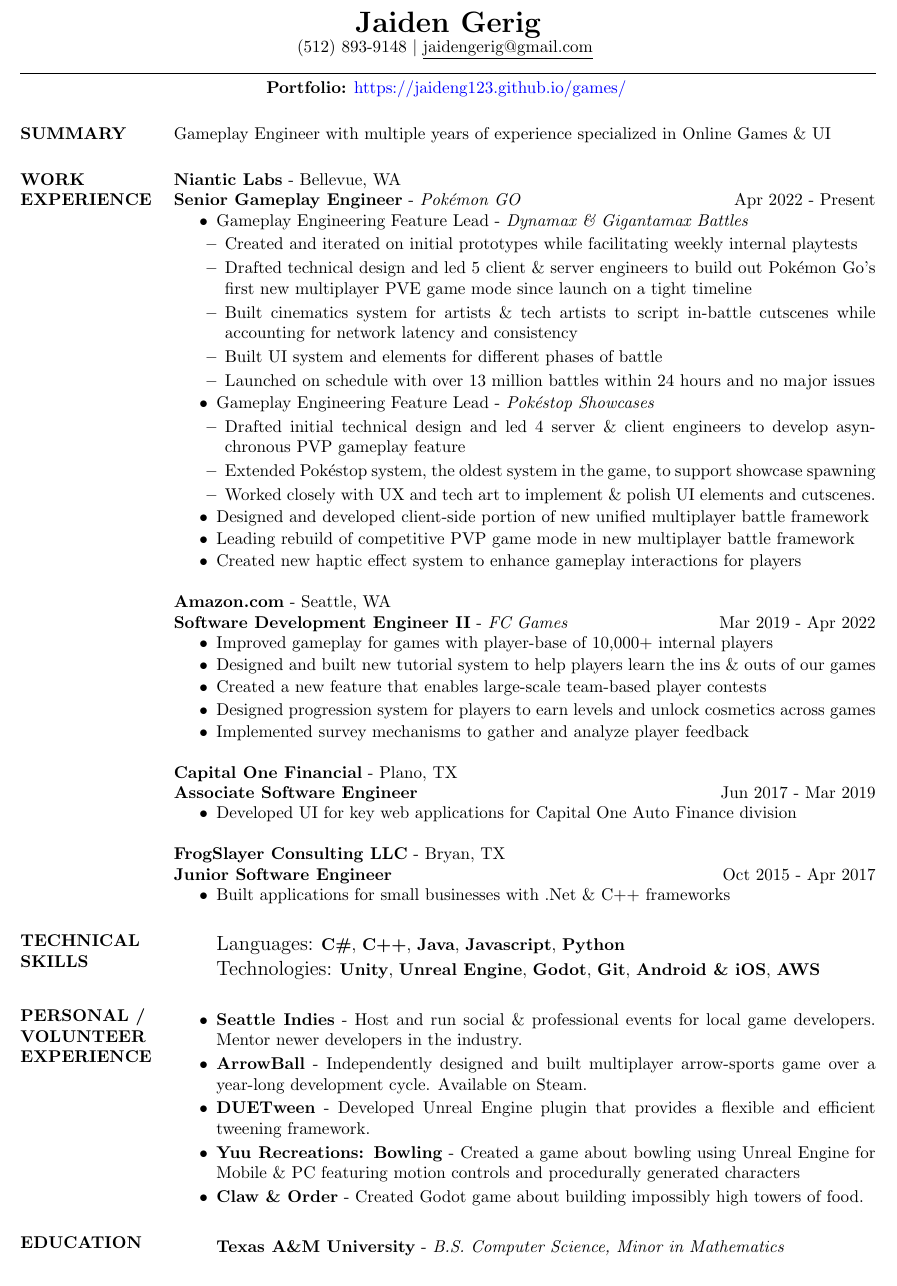
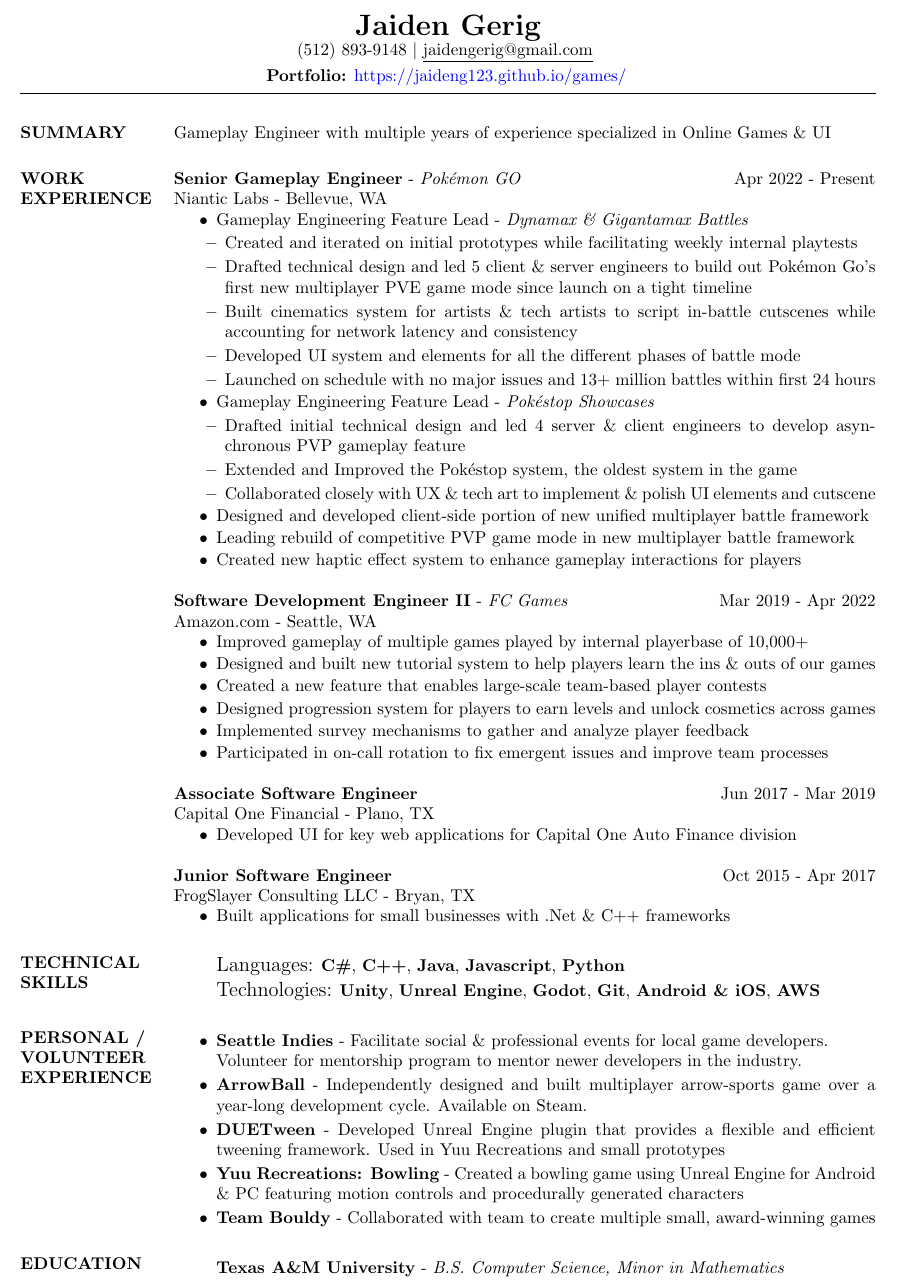
Before and after one commit to jaideng123/Resume, a LaTeX CV (Jaiden_Gerig-Resume.tex): part of the page, cut so that both start at the same text. Compiled offline with pdfLaTeX.

Commit message:
Lots of adjustments

```diff
--- a/Jaiden_Gerig-Resume.tex
+++ b/Jaiden_Gerig-Resume.tex
@@ -14,10 +14,10 @@
 %\addtolength{\topmargin}{-.5in}
 \name{\LARGE Jaiden Gerig} % the \\[11	pt] adds a blank line after name
 
-\address{ \hspace*{2.2in} (512) 893-9148 $|$ \underline{jaidengerig@gmail.com}\\
-    \rule{\textwidth}{0.1pt}
-    \\ \hspace*{1.95in}
-    \textbf{Portfolio:} \href{https://jaideng123.github.io/games/}{https://jaideng123.github.io/games/} \\}
+\address{ \hspace*{2.2in} (512) 893-9148 $|$ \underline{jaidengerig@gmail.com}\\[3	pt]
+     \hspace*{1.95in}
+    \textbf{Portfolio:} \href{https://jaideng123.github.io/games/}{https://jaideng123.github.io/games/} \\[-5	pt]
+    \rule{\textwidth}{0.1pt}}
 
 \begin{resume}
 
@@ -26,9 +26,9 @@
 
     \section{WORK EXPERIENCE}
 
-     {\bf Niantic Labs} - Bellevue, WA \\
+    {\bf Senior Gameplay Engineer} - \textit{Pokémon GO} \hfill Apr 2022 - Present
     \begin{ncolumn}{1}
-        {\bf Senior Gameplay Engineer} - \textit{Pokémon GO} \hfill Apr 2022 - Present
+        {Niantic Labs} - Bellevue, WA \\
     \end{ncolumn}
     \begin{itemize}
         \setlength\itemsep{-0.1em}
@@ -38,42 +38,43 @@
             \item Created and iterated on initial prototypes while facilitating weekly internal playtests
             \item Drafted technical design and led 5 client \& server engineers to build out Pokémon Go's first new multiplayer PVE game mode since launch on a tight timeline
             \item Built cinematics system for artists \& tech artists to script in-battle cutscenes while accounting for network latency and consistency
-            \item Built UI system and elements for different phases of battle
-            \item Launched on schedule with over 13 million battles within 24 hours and no major issues
+            \item Developed UI system and elements for all the different phases of battle mode
+            \item Launched on schedule with no major issues and 13+ million battles within first 24 hours
         \end{itemize}
         \item Gameplay Engineering Feature Lead - \textit{Pokéstop Showcases}
         \begin{itemize}[leftmargin=0.5em,topsep=0.0em]
             \setlength\itemsep{-0.0em}
             \item Drafted initial technical design and led 4 server \& client engineers to develop asynchronous PVP gameplay feature
-            \item Extended Pokéstop system, the oldest system in the game, to support showcase spawning
-            \item Worked closely with UX and tech art to implement \& polish UI elements and cutscenes.
+            \item Extended and Improved the Pokéstop system, the oldest system in the game
+            \item Collaborated closely with UX \& tech art to implement \& polish UI elements and cutscene
         \end{itemize}
         \item Designed and developed client-side portion of new unified multiplayer battle framework
         \item Leading rebuild of competitive PVP game mode in new multiplayer battle framework
         \item Created new haptic effect system to enhance gameplay interactions for players
     \end{itemize}
-    {\bf Amazon.com} - Seattle, WA \\
+    {\bf Software Development Engineer II} - \textit{FC Games}  \hfill Mar 2019 - Apr 2022
     \begin{ncolumn}{1}
-        {\bf Software Development Engineer II} - \textit{FC Games}  \hfill Mar 2019 - Apr 2022
+        {Amazon.com} - Seattle, WA
     \end{ncolumn}
     \begin{itemize}
         \setlength\itemsep{-0.1em}
-        \item Improved gameplay for games with player-base of 10,000+ internal players
+        \item Improved gameplay of multiple games played by internal playerbase of 10,000+
         \item Designed and built new tutorial system to help players learn the ins \& outs of our games
         \item Created a new feature that enables large-scale team-based player contests
         \item Designed progression system for players to earn levels and unlock cosmetics across games
         \item Implemented survey mechanisms to gather and analyze player feedback
+        \item Participated in on-call rotation to fix emergent issues and improve team processes
     \end{itemize}
-    {\bf Capital One Financial} - Plano, TX \\
+    {\bf Associate Software Engineer} \hfill Jun 2017 - Mar 2019
     \begin{ncolumn}{1}
-        {\bf Associate Software Engineer} \hfill Jun 2017 - Mar 2019
+        {Capital One Financial} - Plano, TX
     \end{ncolumn}
     \begin{itemize}
         \item Developed UI for key web applications for Capital One Auto Finance division
     \end{itemize}
-    {\bf FrogSlayer Consulting LLC} - Bryan, TX \\
+    {\bf Junior Software Engineer} \hfill Oct 2015 - Apr 2017
     \begin{ncolumn}{1}
-        {\bf Junior Software Engineer} \hfill Oct 2015 - Apr 2017
+        {FrogSlayer Consulting LLC} - Bryan, TX
     \end{ncolumn}
     \begin{itemize}
         \setlength\itemsep{-0.0em}
@@ -89,12 +90,13 @@
     \section{PERSONAL / VOLUNTEER EXPERIENCE}
     \begin{itemize}
         \setlength\itemsep{-0.0em}
-        \item \textbf{Seattle Indies} - Host and run social \& professional events for local game developers. Mentor newer developers in the industry.
+        \item \textbf{Seattle Indies} - Facilitate social \& professional events for local game developers. \\Volunteer for mentorship program to mentor newer developers in the industry.
         \item \textbf{ArrowBall} - Independently designed and built multiplayer arrow-sports game over a year-long development cycle. Available on Steam.
               % \item \textbf{Rebound} - Submission for the Seattle Indies Slow Jam created with a small team of artists \& a sound designer. Winner: Judge's Choice \& Community Choice.
-        \item \textbf{DUETween} - Developed Unreal Engine plugin that provides a flexible and efficient tweening framework.
-        \item \textbf{Yuu Recreations: Bowling} - Created a game about bowling using Unreal Engine for Mobile \& PC featuring motion controls and procedurally generated characters
-         \item \textbf{Claw \& Order} - Created Godot game about building impossibly high towers of food.
+        \item \textbf{DUETween} - Developed Unreal Engine plugin that provides a flexible and efficient tweening framework. Used in Yuu Recreations and small prototypes
+        \item \textbf{Yuu Recreations: Bowling} - Created a bowling game using Unreal Engine for Android \& PC featuring motion controls and procedurally generated characters
+        \item \textbf{Team Bouldy} - Collaborated with team to create multiple small, award-winning games
+        %         \item \textbf{Claw \& Order} - Created Godot game about building impossibly high towers of food.
 %        \item \textbf{Scratch-3D} - Built personal game engine with C++, OpenGL, IMGui that features an editor with scene serialization and support for custom materials and shaders.
     \end{itemize}
 
```
Also changed, not shown: Jaiden_Gerig-Resume.pdf, 3 other files.
